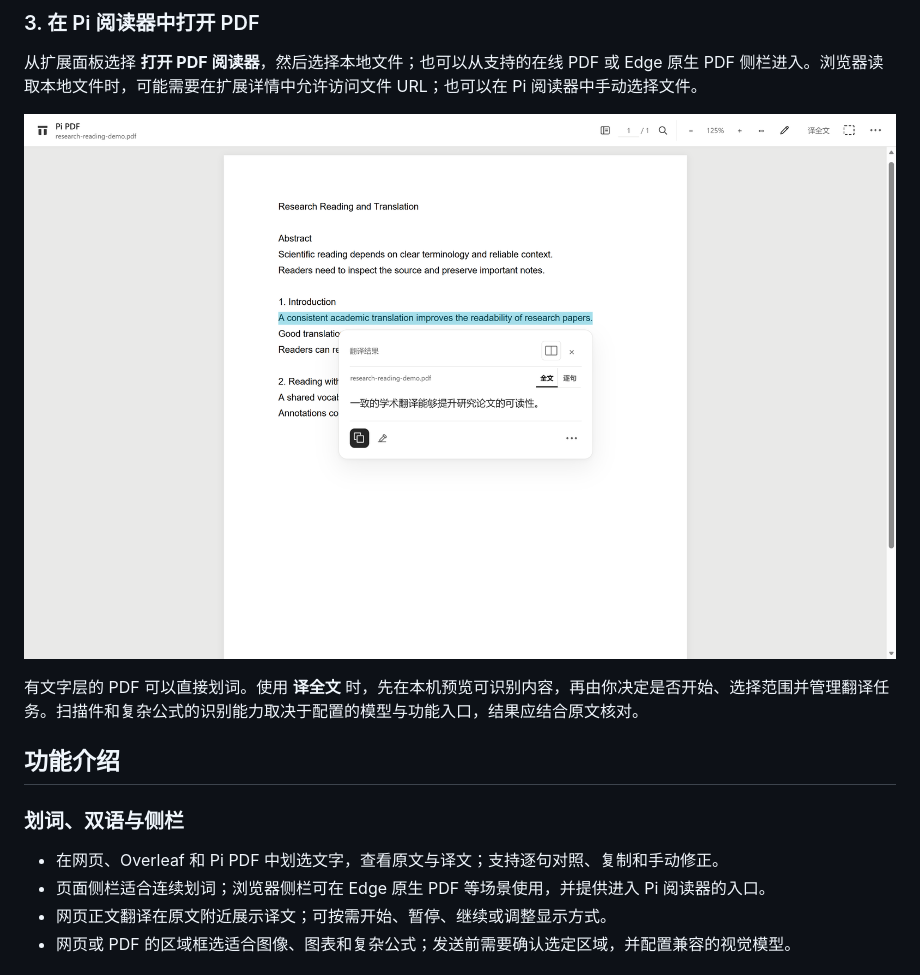
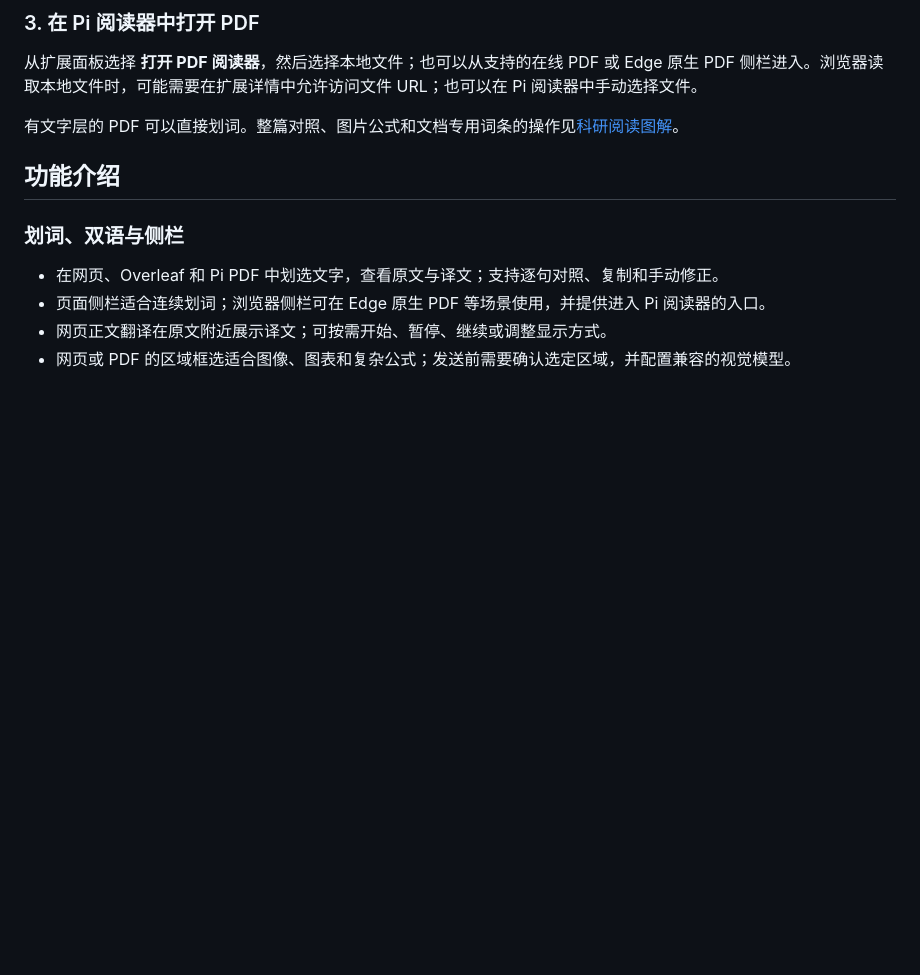
Before and after one commit to LittlePyx/Pi-translator, a Markdown page: README.md, the part around one of its changes. Rendered like a GitHub page; blank space fills up the shorter version.

```diff
--- a/README.md
+++ b/README.md
@@ -52,9 +94,7 @@
 
 从扩展面板选择 **打开 PDF 阅读器**，然后选择本地文件；也可以从支持的在线 PDF 或 Edge 原生 PDF 侧栏进入。浏览器读取本地文件时，可能需要在扩展详情中允许访问文件 URL；也可以在 Pi 阅读器中手动选择文件。
 
-![Pi PDF 阅读器中选择原文并查看译文](docs/images/pdf-reader.png)
-
-有文字层的 PDF 可以直接划词。使用 **译全文** 时，先在本机预览可识别内容，再由你决定是否开始、选择范围并管理翻译任务。扫描件和复杂公式的识别能力取决于配置的模型与功能入口，结果应结合原文核对。
+有文字层的 PDF 可以直接划词。整篇对照、图片公式和文档专用词条的操作见[科研阅读图解](#科研阅读图解)。
 
 ## 功能介绍
 
```
Also changed, not shown: other parts of README.md (+43 -1 lines), docs/images/paper-compare.png (added), docs/images/paper-equation-result.png (added), docs/images/paper-formula.png (added), docs/images/paper-range.png (added), docs/images/paper-term.png (added), 1 other file.
